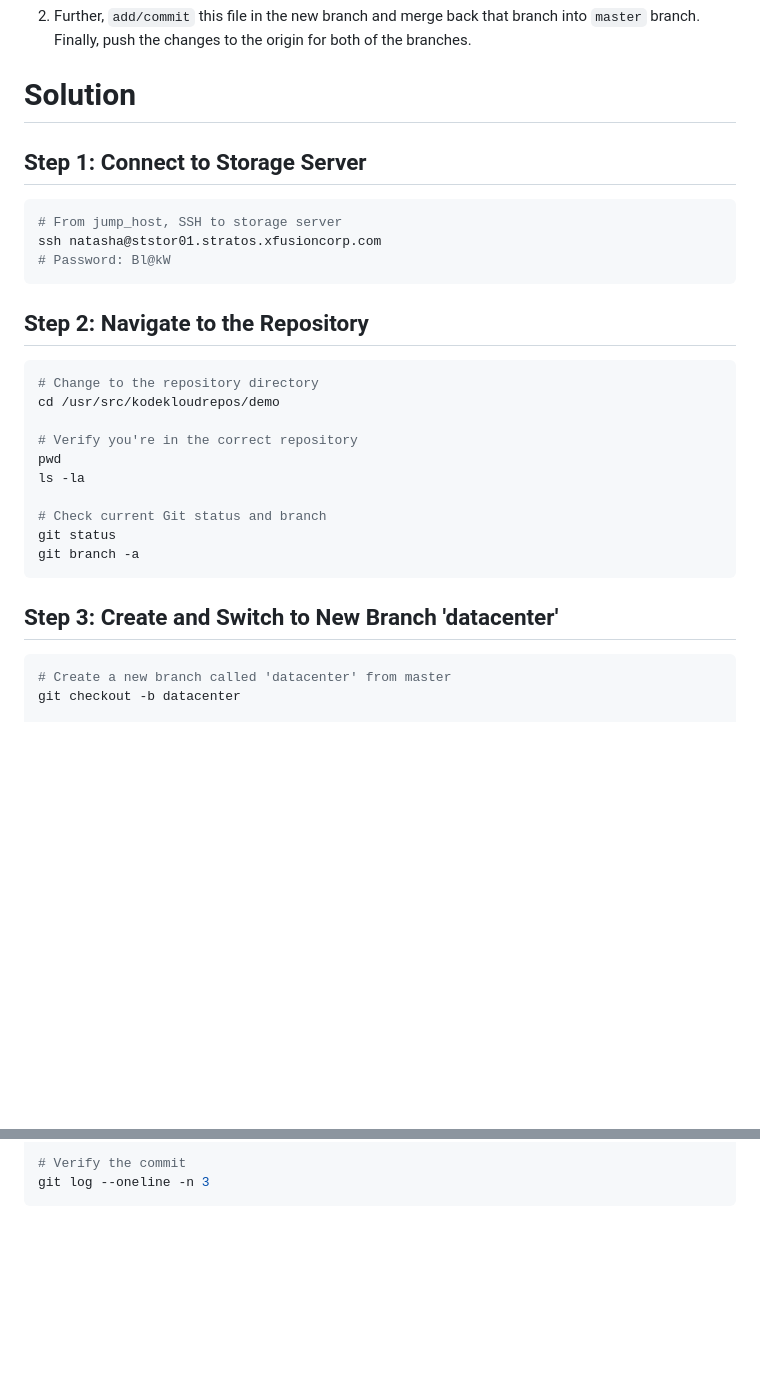
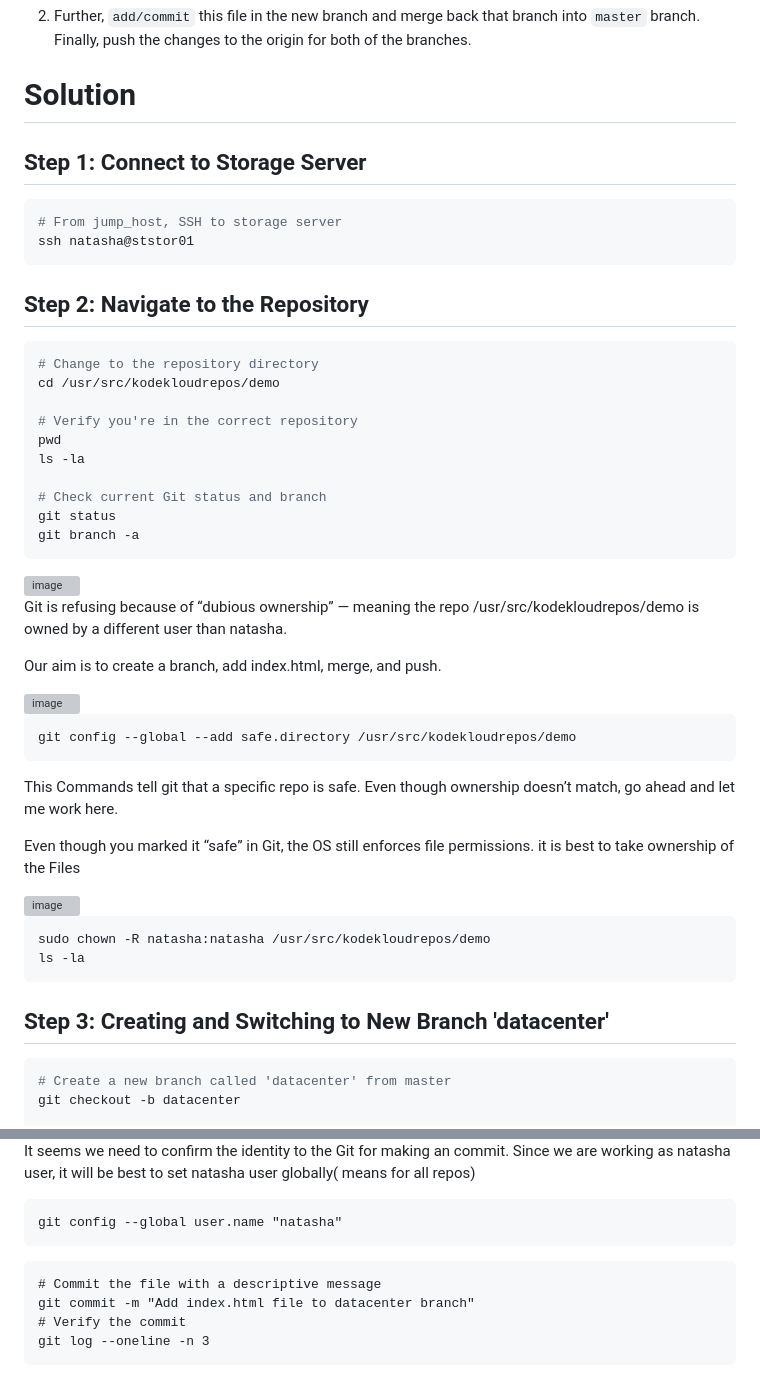
Before and after one commit to Ab-Cloud-dev/100-Days-Of-DevOps-KodeKloud-Solutions-Explanation, a Markdown page: Task-25-Git Merge Branches/README.md, 2 parts joined by grey strips. Rendered like a GitHub page; blank space fills up the shorter version; grey boxes are pictures that could not be loaded.

````diff
--- a/Task-25-Git Merge Branches/README.md
+++ b/Task-25-Git Merge Branches/README.md
@@ -9,13 +9,11 @@
 # **Solution**
 
 
-
 ## Step 1: Connect to Storage Server
 
 ```bash
 # From jump_host, SSH to storage server
-ssh natasha@ststor01.stratos.xfusioncorp.com
-# Password: Bl@kW
+ssh natasha@ststor01
 ```
 
 ## Step 2: Navigate to the Repository
@@ -33,7 +31,36 @@ git status
 git branch -a
 ```
 
-## Step 3: Create and Switch to New Branch 'datacenter'
+<img width="860" height="254" alt="image" src="https://github.com/user-attachments/assets/3aee618b-c413-48bc-9f1d-9823ff5e3950" />
+
+
+
+
+Git is refusing because of “dubious ownership” — meaning the repo /usr/src/kodekloudrepos/demo is owned by a different user than natasha.
+
+Our aim is to create a branch, add index.html, merge, and push.
+
+
+<img width="773" height="122" alt="image" src="https://github.com/user-attachments/assets/667ec327-d3fa-4771-983d-5578a667c8ba" />
+
+```
+git config --global --add safe.directory /usr/src/kodekloudrepos/demo
+```
+
+
+This Commands tell git that a specific repo is safe. Even though ownership doesn’t match, go ahead and let me work here.
+
+Even though you marked it “safe” in Git, the OS still enforces file permissions. it is best to take ownership of the Files
+
+
+<img width="790" height="483" alt="image" src="https://github.com/user-attachments/assets/b34cab25-9788-48a4-a9ee-61f4b34e60b0" />
+
+```
+sudo chown -R natasha:natasha /usr/src/kodekloudrepos/demo
+ls -la
+```
+
+## Step 3: Creating and Switching to New Branch 'datacenter'
 
 ```bash
 # Create a new branch called 'datacenter' from master
@@ -69,4 +99,12 @@ git commit -m "Add index.html file to datacenter branch"
 
+It seems we need to confirm the identity to the Git for making an commit. Since we are working as natasha user, it will be best to set natasha user globally( means for all repos)
+
+```
+git config --global user.name "natasha"
+```
+```
+# Commit the file with a descriptive message
+git commit -m "Add index.html file to datacenter branch"
 # Verify the commit
 git log --oneline -n 3
 ```
````
Also changed, not shown: other parts of Task-25-Git Merge Branches/README.md (+18 -51 lines).
